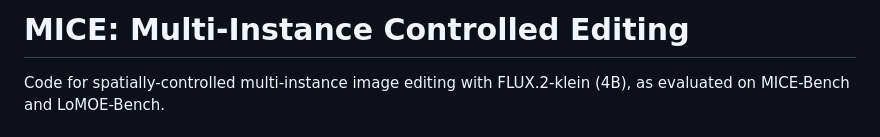
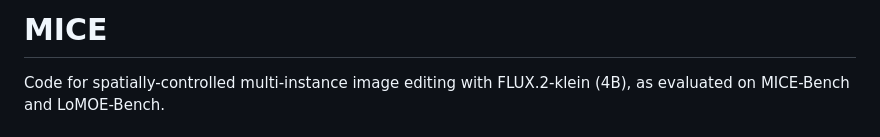
Before and after one commit to Blowing-Up-Groundhogs/mice, a Markdown page: README.md, the part around the change. Drawn GitHub-style.

Commit message:
Change project title

```diff
--- a/README.md
+++ b/README.md
@@ -1,4 +1,4 @@
-# MICE: Multi-Instance Controlled Editing
+# MICE
 
 Code for spatially-controlled multi-instance image editing with FLUX.2-klein (4B), as evaluated on MICE-Bench and LoMOE-Bench.
 
```
